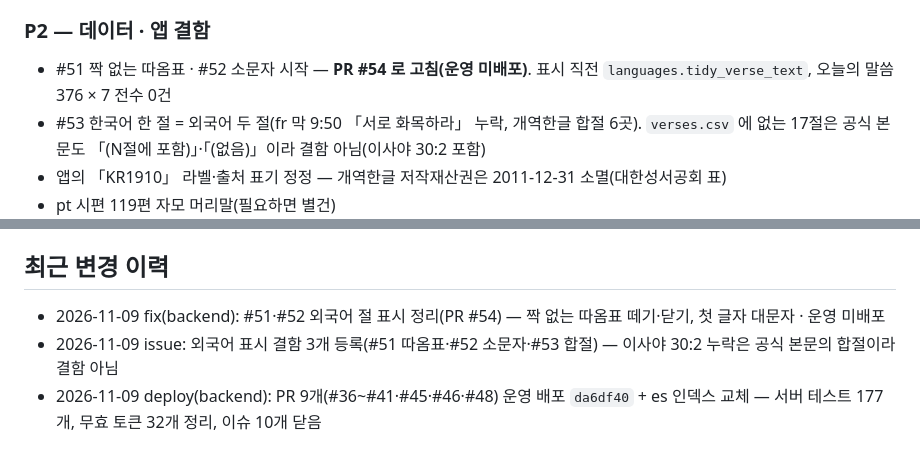
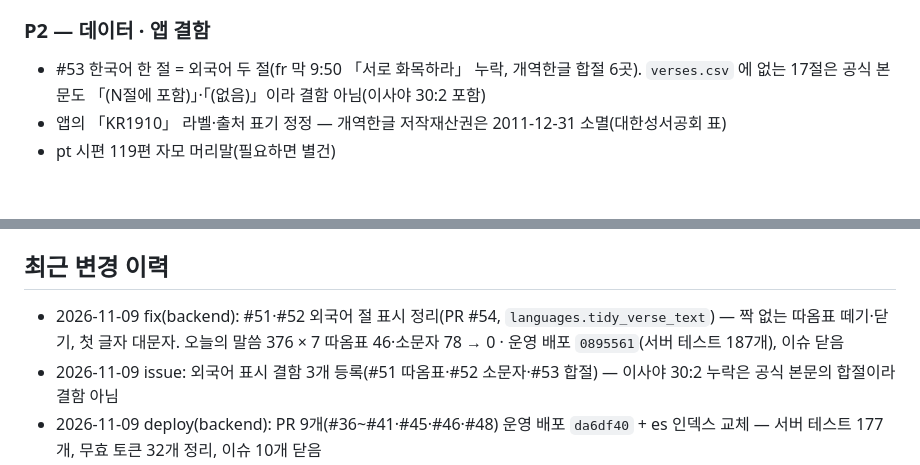
Before and after one commit to sunghong32/WithGod, a Markdown page: docs/STATUS.md, 2 parts joined by grey strips. Rendered like a GitHub page; blank space fills up the shorter version.

Commit message:
docs: #51·#52 운영 배포 기록

```diff
--- a/docs/STATUS.md
+++ b/docs/STATUS.md
@@ -117,7 +117,6 @@ iOS 는 1.5.0 이 App Store 공개 상태(2026-08-11 릴리스). OTA production
 
 ### P2 — 데이터 · 앱 결함
 
-- #51 짝 없는 따옴표 · #52 소문자 시작 — **PR #54 로 고침(운영 미배포)**. 표시 직전 `languages.tidy_verse_text`, 오늘의 말씀 376 × 7 전수 0건
 - #53 한국어 한 절 = 외국어 두 절(fr 막 9:50 「서로 화목하라」 누락, 개역한글 합절 6곳). `verses.csv` 에 없는 17절은
   공식 본문도 「(N절에 포함)」·「(없음)」이라 결함 아님(이사야 30:2 포함)
 - 앱의 「KR1910」 라벨·출처 표기 정정 — 개역한글 저작재산권은 2011-12-31 소멸(대한성서공회 표)
@@ -140,7 +139,7 @@ iOS 는 1.5.0 이 App Store 공개 상태(2026-08-11 릴리스). OTA production
 
 ## 최근 변경 이력
 
-- 2026-11-09 fix(backend): #51·#52 외국어 절 표시 정리(PR #54) — 짝 없는 따옴표 떼기·닫기, 첫 글자 대문자 · 운영 미배포
+- 2026-11-09 fix(backend): #51·#52 외국어 절 표시 정리(PR #54, `languages.tidy_verse_text`) — 짝 없는 따옴표 떼기·닫기, 첫 글자 대문자. 오늘의 말씀 376 × 7 따옴표 46·소문자 78 → 0 · 운영 배포 `0895561`(서버 테스트 187개), 이슈 닫음
 - 2026-11-09 issue: 외국어 표시 결함 3개 등록(#51 따옴표·#52 소문자·#53 합절) — 이사야 30:2 누락은 공식 본문의 합절이라 결함 아님
 - 2026-11-09 deploy(backend): PR 9개(#36~#41·#45·#46·#48) 운영 배포 `da6df40` + es 인덱스 교체 — 서버 테스트 177개, 무효 토큰 32개 정리, 이슈 10개 닫음
 - 2026-11-09 release(app): 1.6.0 제출 — iOS 빌드 61 심사 대기, Android vc28 production·alpha·internal, iPad 스크린샷 40장·노트 8개 언어
```
